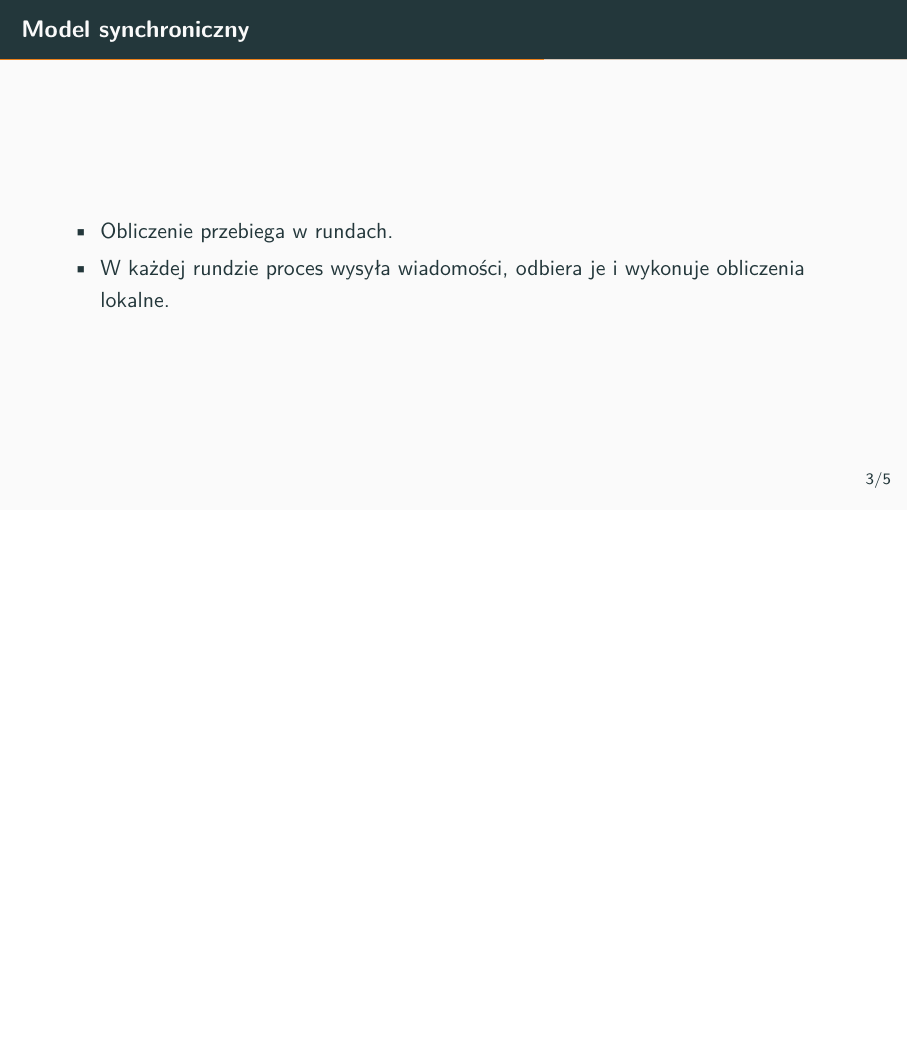
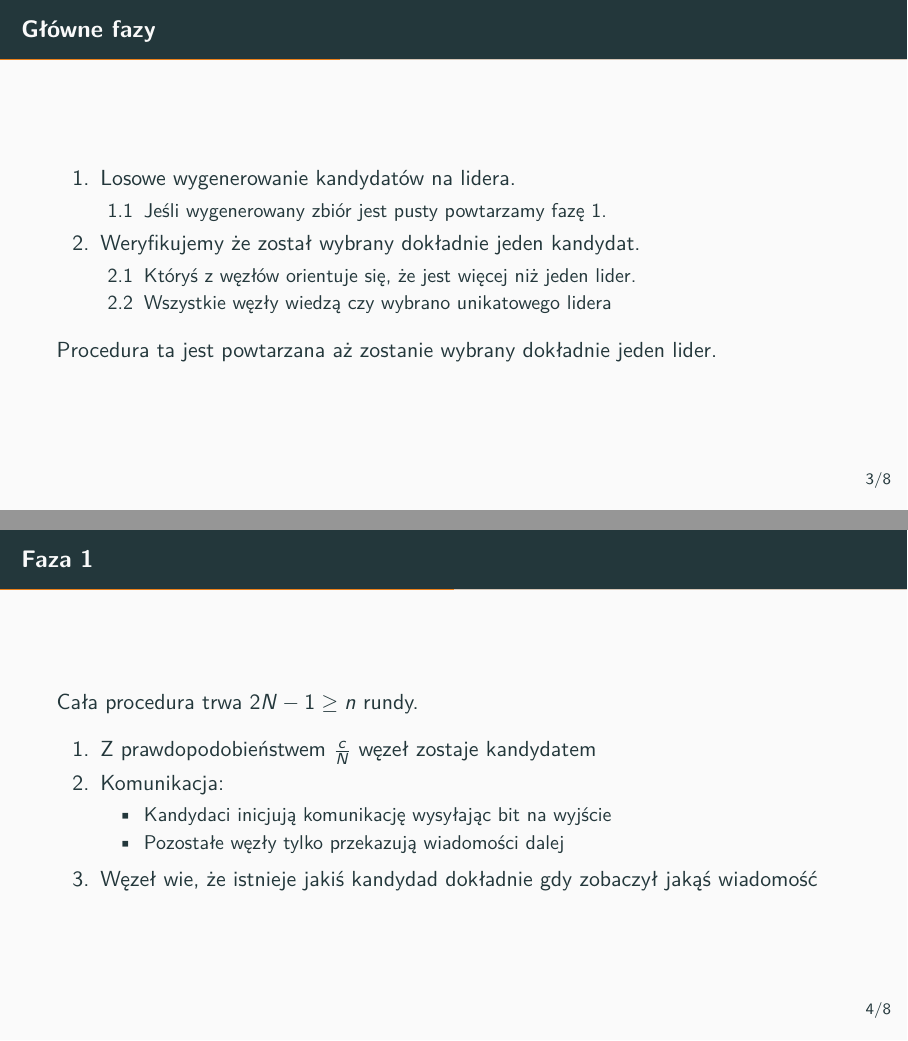
Before and after one commit to Rewenix/SR-presentation-1, LaTeX slides (presentation/main.tex, which reads presentation/sections/2-algorytm.tex): page 13 of 20 before the commit and pages 19 and 24 of 38 after it, the two joined at a grey line, the shorter picture padded with empty space. Compiled offline with pdfLaTeX.

Commit message:
Algorithm

```diff
--- a/presentation/sections/2-algorytm.tex
+++ b/presentation/sections/2-algorytm.tex
@@ -1,9 +1,59 @@
 % !TeX root = ../main.tex
 \section{Algorytm}
 
-\begin{frame}{Model synchroniczny}
-  \begin{itemize}
-    \item Obliczenie przebiega w rundach.
-    \item W każdej rundzie proces wysyła wiadomości, odbiera je i wykonuje obliczenia lokalne.
-  \end{itemize}
+\begin{frame}{Główne fazy}
+  \begin{enumerate}[<+->]
+    \item Losowe wygenerowanie kandydatów na lidera.
+        \begin{enumerate}[<+->]
+            \item Jeśli wygenerowany zbiór jest pusty powtarzamy fazę 1.
+        \end{enumerate}
+    \item Weryfikujemy że został wybrany dokładnie jeden kandydat.
+        \begin{enumerate}[<+->]
+            \item Któryś z węzłów orientuje się, że jest więcej niż jeden lider.
+            \item Wszystkie węzły wiedzą czy wybrano unikatowego lidera
+        \end{enumerate}
+  \end{enumerate}
+  \pause
+  Procedura ta jest powtarzana aż zostanie wybrany dokładnie jeden lider.
 \end{frame}
+
+\begin{frame}{Faza 1}
+    Cała procedura trwa $2N-1 \geq n$ rundy.
+    \begin{enumerate}[<+->]
+        \item Z prawdopodobieństwem $\frac{c}{N}$ węzeł zostaje kandydatem
+        \item Komunikacja:
+            \begin{itemize}
+                \item Kandydaci inicjują komunikację wysyłając bit na wyjście
+                \item Pozostałe węzły tylko przekazują wiadomości dalej
+            \end{itemize}
+        \item Węzeł wie, że istnieje jakiś kandydad dokładnie gdy zobaczył jakąś wiadomość
+    \end{enumerate}
+\end{frame}
+
+\begin{frame}{Faza 2.1}
+    \textbf{Cel: Jeśli jest więcej niż jeden kandydat to któryś węzeł musi to zauważyć}
+
+    \pause
+    Przez dokładnie $N-1$ rund węzły komunikują się w następujący sposób:
+    \begin{itemize}
+        \item Kandydaci - inicjują komunikację wysyłając bit. Nie przekazują dalej odczytanych wiadomości.
+        \item Pozostałe węzły - przekazują dalej wiadomości
+    \end{itemize}
+    \pause
+    Jeśli kandydat otrzymał bit to wie że jest więcej niż jeden kandydat (bo $n > N-1$).
+    \pause
+    Jeśli jest więcej niż jeden kandydat to muszą być dwaj kandydaci w odległości co najwyżej $N-1$.
+\end{frame}
+
+\begin{frame}{Faza 2.2}
+    \textbf{Cel: wszyscy wiedzą czy się udało}
+
+    \pause
+    Przez dokładnie $2N-1$ rund węzły komunikują się w następujący sposób:
+    \begin{itemize}
+        \item Kandydaci którzy wiedzą że jest więcej niż jeden kandydat - inicjują komunikację wysyłając bit. Nie przekazują dalej odczytanych wiadomości.
+        \item Pozostałe węzły - przekazują dalej wiadomości
+    \end{itemize}
+    \pause
+    Procedura zakończyła się sukcesem dokładnie gdy zaobserwowaliśmy jakąś wiadomość
+\end{frame}
```
